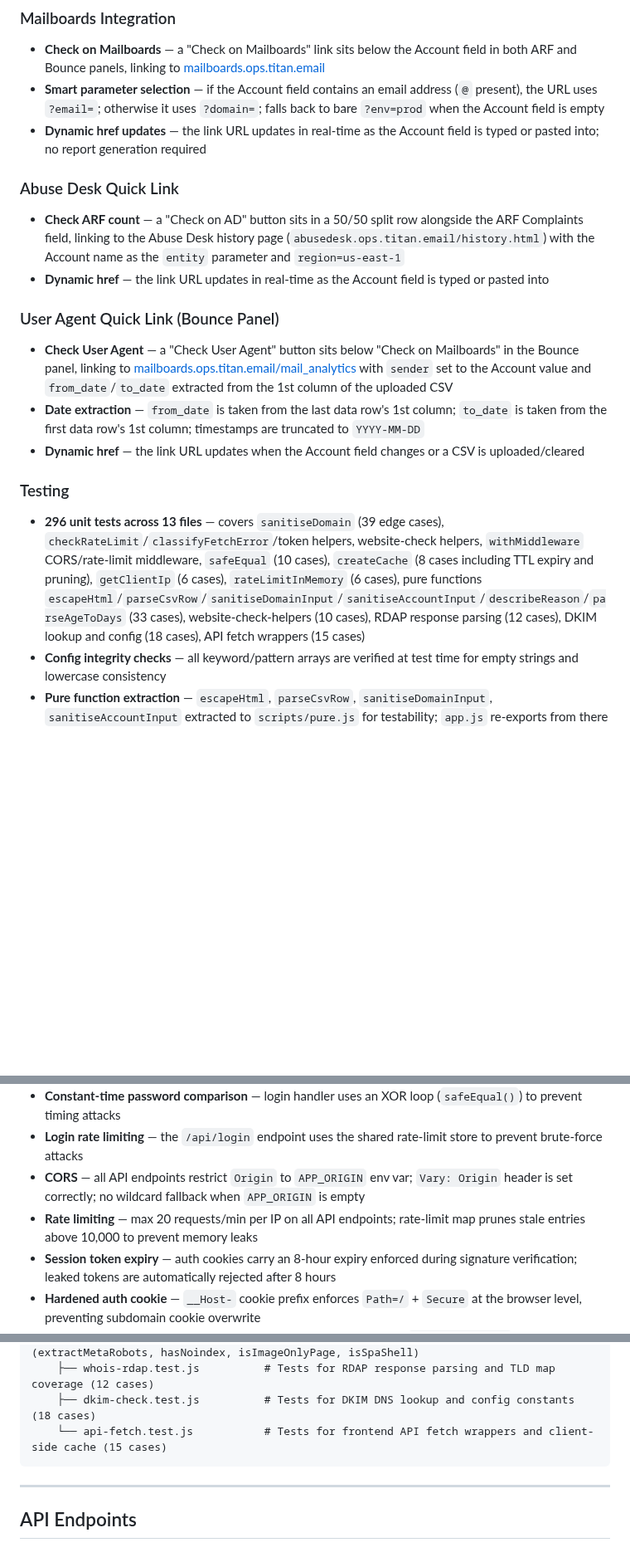
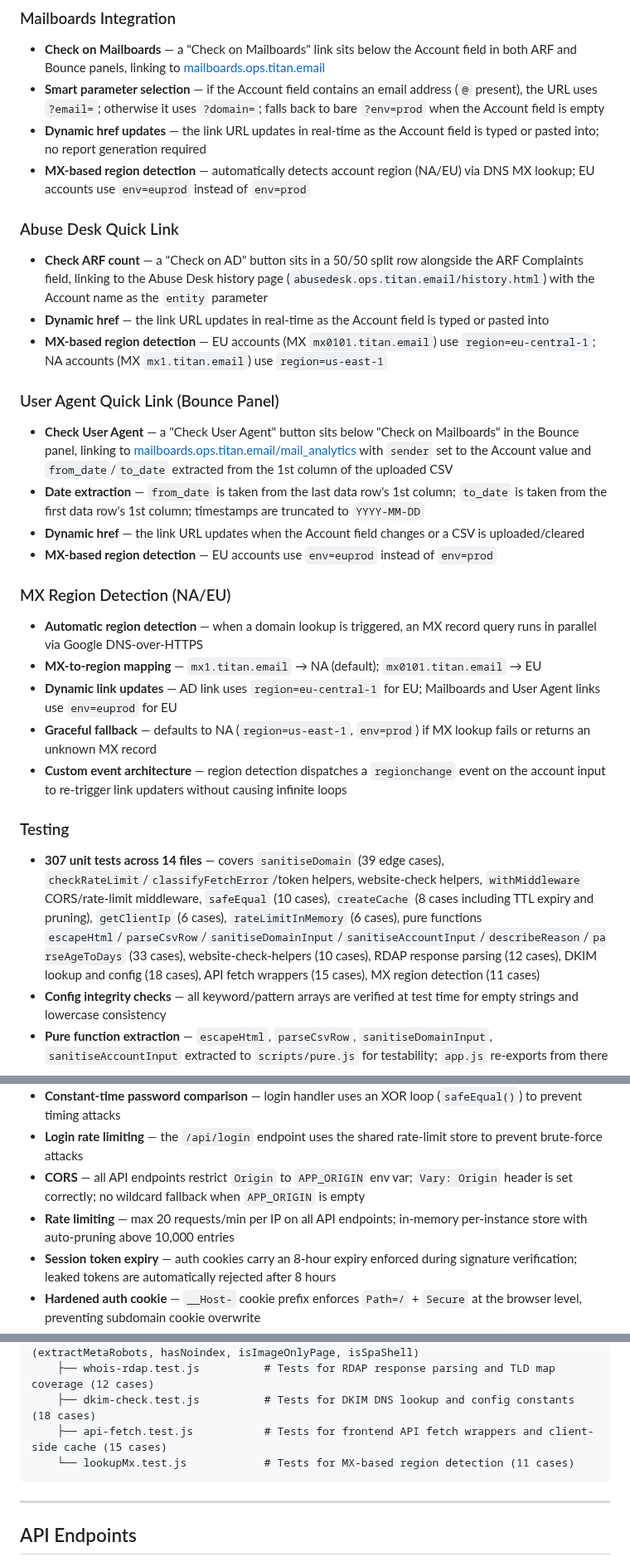
Before and after one commit to zakititan/arf-bounce-report-generator, a Markdown page: README.md, 3 parts joined by grey strips. Shown at 83% size. Drawn GitHub-style; blank space fills up the shorter version.

Commit message:
docs: update README with MX region detection, 307 tests, zero deps
- Add MX-based region detection feature section
- Update Mailboards/AD/UserAgent sections with EU behavior
- Update test count from 296 to 307, add lookupMx.test.js
- Update Code Quality section (zero deps, DRY, DNS trailing dot)
- Update project structure with lookupMx.test.js
- Update security section (in-memory rate limiting)

````diff
--- a/README.md
+++ b/README.md
@@ -85,18 +85,28 @@ A lightweight, zero-dependency internal tool for generating structured ARF (Abus
 - **Check on Mailboards** — a "Check on Mailboards" link sits below the Account field in both ARF and Bounce panels, linking to [mailboards.ops.titan.email](https://mailboards.ops.titan.email)
 - **Smart parameter selection** — if the Account field contains an email address (`@` present), the URL uses `?email=`; otherwise it uses `?domain=`; falls back to bare `?env=prod` when the Account field is empty
 - **Dynamic href updates** — the link URL updates in real-time as the Account field is typed or pasted into; no report generation required
+- **MX-based region detection** — automatically detects account region (NA/EU) via DNS MX lookup; EU accounts use `env=euprod` instead of `env=prod`
 
 ### Abuse Desk Quick Link
-- **Check ARF count** — a "Check on AD" button sits in a 50/50 split row alongside the ARF Complaints field, linking to the Abuse Desk history page (`abusedesk.ops.titan.email/history.html`) with the Account name as the `entity` parameter and `region=us-east-1`
+- **Check ARF count** — a "Check on AD" button sits in a 50/50 split row alongside the ARF Complaints field, linking to the Abuse Desk history page (`abusedesk.ops.titan.email/history.html`) with the Account name as the `entity` parameter
 - **Dynamic href** — the link URL updates in real-time as the Account field is typed or pasted into
+- **MX-based region detection** — EU accounts (MX `mx0101.titan.email`) use `region=eu-central-1`; NA accounts (MX `mx1.titan.email`) use `region=us-east-1`
 
 ### User Agent Quick Link (Bounce Panel)
 - **Check User Agent** — a "Check User Agent" button sits below "Check on Mailboards" in the Bounce panel, linking to [mailboards.ops.titan.email/mail_analytics](https://mailboards.ops.titan.email/mail_analytics) with `sender` set to the Account value and `from_date`/`to_date` extracted from the 1st column of the uploaded CSV
 - **Date extraction** — `from_date` is taken from the last data row's 1st column; `to_date` is taken from the first data row's 1st column; timestamps are truncated to `YYYY-MM-DD`
 - **Dynamic href** — the link URL updates when the Account field changes or a CSV is uploaded/cleared
+- **MX-based region detection** — EU accounts use `env=euprod` instead of `env=prod`
+
+### MX Region Detection (NA/EU)
+- **Automatic region detection** — when a domain lookup is triggered, an MX record query runs in parallel via Google DNS-over-HTTPS
+- **MX-to-region mapping** — `mx1.titan.email` → NA (default); `mx0101.titan.email` → EU
+- **Dynamic link updates** — AD link uses `region=eu-central-1` for EU; Mailboards and User Agent links use `env=euprod` for EU
+- **Graceful fallback** — defaults to NA (`region=us-east-1`, `env=prod`) if MX lookup fails or returns an unknown MX record
+- **Custom event architecture** — region detection dispatches a `regionchange` event on the account input to re-trigger link updaters without causing infinite loops
 
 ### Testing
-- **296 unit tests across 13 files** — covers `sanitiseDomain` (39 edge cases), `checkRateLimit`/`classifyFetchError`/token helpers, website-check helpers, `withMiddleware` CORS/rate-limit middleware, `safeEqual` (10 cases), `createCache` (8 cases including TTL expiry and pruning), `getClientIp` (6 cases), `rateLimitInMemory` (6 cases), pure functions `escapeHtml`/`parseCsvRow`/`sanitiseDomainInput`/`sanitiseAccountInput`/`describeReason`/`parseAgeToDays` (33 cases), website-check-helpers (10 cases), RDAP response parsing (12 cases), DKIM lookup and config (18 cases), API fetch wrappers (15 cases)
+- **307 unit tests across 14 files** — covers `sanitiseDomain` (39 edge cases), `checkRateLimit`/`classifyFetchError`/token helpers, website-check helpers, `withMiddleware` CORS/rate-limit middleware, `safeEqual` (10 cases), `createCache` (8 cases including TTL expiry and pruning), `getClientIp` (6 cases), `rateLimitInMemory` (6 cases), pure functions `escapeHtml`/`parseCsvRow`/`sanitiseDomainInput`/`sanitiseAccountInput`/`describeReason`/`parseAgeToDays` (33 cases), website-check-helpers (10 cases), RDAP response parsing (12 cases), DKIM lookup and config (18 cases), API fetch wrappers (15 cases), MX region detection (11 cases)
 - **Config integrity checks** — all keyword/pattern arrays are verified at test time for empty strings and lowercase consistency
 - **Pure function extraction** — `escapeHtml`, `parseCsvRow`, `sanitiseDomainInput`, `sanitiseAccountInput` extracted to `scripts/pure.js` for testability; `app.js` re-exports from there
 
@@ -106,7 +116,7 @@ A lightweight, zero-dependency internal tool for generating structured ARF (Abus
 - **Constant-time password comparison** — login handler uses an XOR loop (`safeEqual()`) to prevent timing attacks
 - **Login rate limiting** — the `/api/login` endpoint uses the shared rate-limit store to prevent brute-force attacks
 - **CORS** — all API endpoints restrict `Origin` to `APP_ORIGIN` env var; `Vary: Origin` header is set correctly; no wildcard fallback when `APP_ORIGIN` is empty
-- **Rate limiting** — max 20 requests/min per IP on all API endpoints; rate-limit map prunes stale entries above 10,000 to prevent memory leaks
+- **Rate limiting** — max 20 requests/min per IP on all API endpoints; in-memory per-instance store with auto-pruning above 10,000 entries
 - **Session token expiry** — auth cookies carry an 8-hour expiry enforced during signature verification; leaked tokens are automatically rejected after 8 hours
 - **Hardened auth cookie** — `__Host-` cookie prefix enforces `Path=/` + `Secure` at the browser level, preventing subdomain cookie overwrite
 - **Rate-limit spoofing prevention** — IP is taken from the first entry in `X-Forwarded-For` (set by Vercel's trusted edge); falls back to `req.socket.remoteAddress`
@@ -186,7 +198,8 @@ A lightweight, zero-dependency internal tool for generating structured ARF (Abus
     ├── website-check-helpers.test.js # Tests for website-check exported helpers (extractMetaRobots, hasNoindex, isImageOnlyPage, isSpaShell)
     ├── whois-rdap.test.js          # Tests for RDAP response parsing and TLD map coverage (12 cases)
     ├── dkim-check.test.js          # Tests for DKIM DNS lookup and config constants (18 cases)
-    └── api-fetch.test.js           # Tests for frontend API fetch wrappers and client-side cache (15 cases)
+    ├── api-fetch.test.js           # Tests for frontend API fetch wrappers and client-side cache (15 cases)
+    └── lookupMx.test.js            # Tests for MX-based region detection (11 cases)
 ```
 
 ---
````
Also changed, not shown: other parts of README.md (+6 -4 lines).
